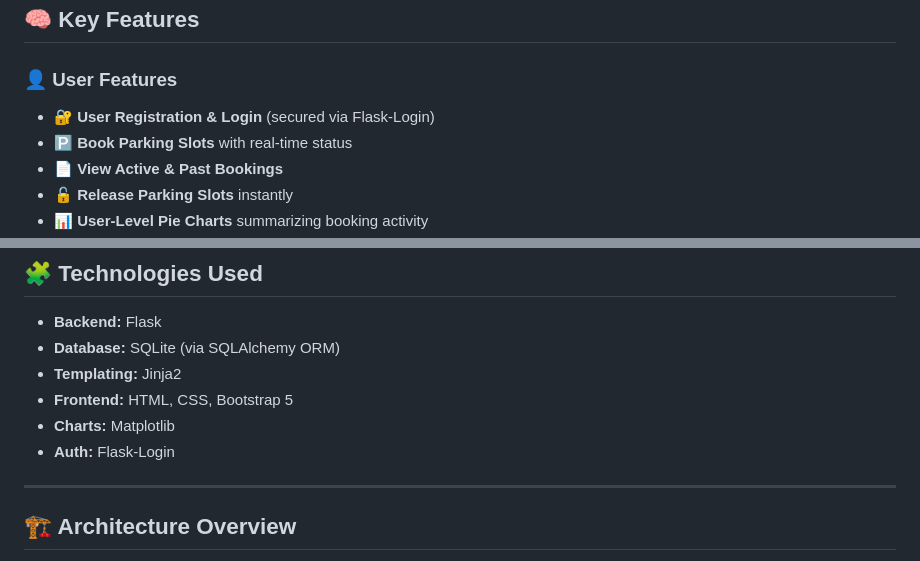
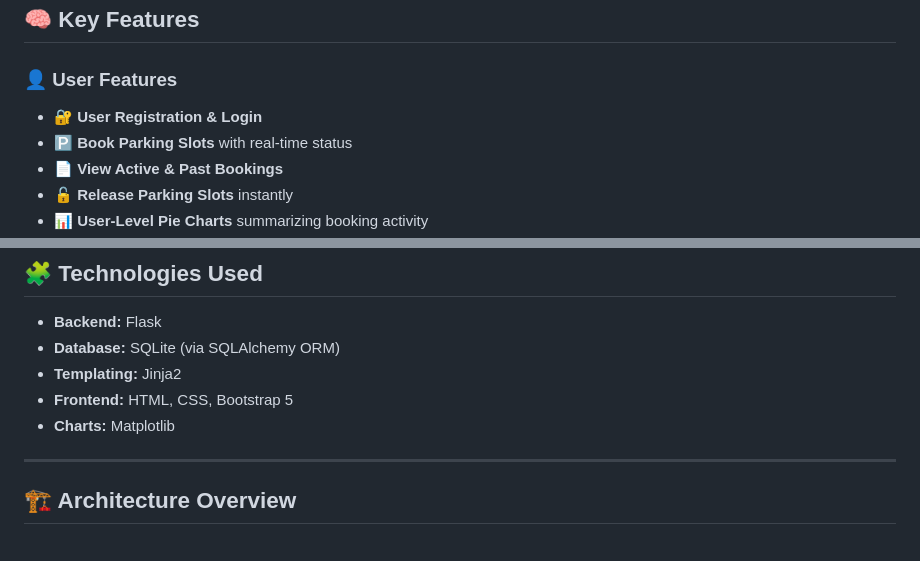
Before and after one commit to tusharpatel0701/Vehicle-Parking-App, a Markdown page: README.md, 2 parts joined by grey strips. Rendered like a GitHub page.

Commit message:
Refine user features and clean up README
Updated user features section and removed duplicate auth mention.

```diff
--- a/README.md
+++ b/README.md
@@ -28,7 +28,7 @@ The system is built using **Flask**, **SQLAlchemy**, **Bootstrap**, and **Matplo
 ## 🧠 Key Features
 
 ### 👤 User Features
-- 🔐 **User Registration & Login** (secured via Flask-Login)
+- 🔐 **User Registration & Login**
 - 🅿️ **Book Parking Slots** with real-time status
 - 📄 **View Active & Past Bookings**
 - 🔓 **Release Parking Slots** instantly
@@ -55,7 +55,6 @@ The system is built using **Flask**, **SQLAlchemy**, **Bootstrap**, and **Matplo
 - **Templating:** Jinja2
 - **Frontend:** HTML, CSS, Bootstrap 5
 - **Charts:** Matplotlib
-- **Auth:** Flask-Login
 
 ---
 
```
